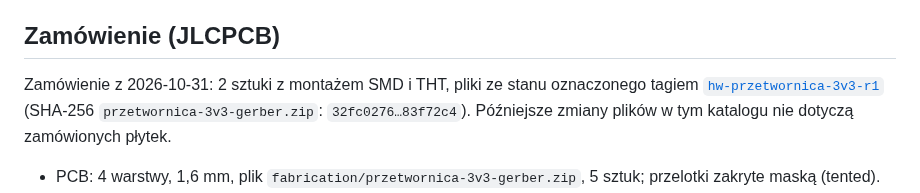
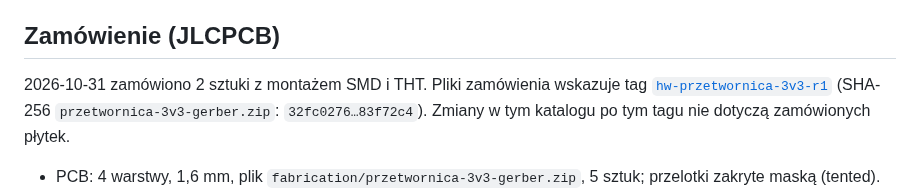
Before and after one commit to tmierzwa/WICI, a Markdown page: hardware/przetwornica-3v3/README.md, the part around the change. Rendered like a GitHub page.

```diff
--- a/hardware/przetwornica-3v3/README.md
+++ b/hardware/przetwornica-3v3/README.md
@@ -64,7 +64,7 @@ Generator sprawdza też odstęp co najmniej 2,5 mm między padami SMD i przewlek
 
 ## Zamówienie (JLCPCB)
 
-Zamówienie z 2026-10-31: 2 sztuki z montażem SMD i THT, pliki ze stanu oznaczonego tagiem [`hw-przetwornica-3v3-r1`](https://github.com/tmierzwa/WICI/tree/hw-przetwornica-3v3-r1/hardware/przetwornica-3v3) (SHA-256 `przetwornica-3v3-gerber.zip`: `32fc0276…83f72c4`). Późniejsze zmiany plików w tym katalogu nie dotyczą zamówionych płytek.
+2026-10-31 zamówiono 2 sztuki z montażem SMD i THT. Pliki zamówienia wskazuje tag [`hw-przetwornica-3v3-r1`](https://github.com/tmierzwa/WICI/tree/hw-przetwornica-3v3-r1/hardware/przetwornica-3v3) (SHA-256 `przetwornica-3v3-gerber.zip`: `32fc0276…83f72c4`). Zmiany w tym katalogu po tym tagu nie dotyczą zamówionych płytek.
 
 - PCB: 4 warstwy, 1,6 mm, plik `fabrication/przetwornica-3v3-gerber.zip`, 5 sztuk; przelotki zakryte maską (tented).
 - Montaż: tylko strona górna, SMD i THT z `jlc-bom.csv` i `jlc-cpl.csv` (2 sztuki wystarczą). W wycenie sprawdza się, że części przewlekane (C12, JP1–JP5, J1, J2) są w montażu, a nie pominięte. Kody LCSC i stan sprawdzono 2026-10-31: wszystkie pozycje są w magazynie JLC, ale U1 (C580689) ma tylko 25 sztuk, więc stan sprawdza się ponownie przy zamówieniu.
```
Also changed, not shown: hardware/dev-bench/README.md (+1 -1 lines).
